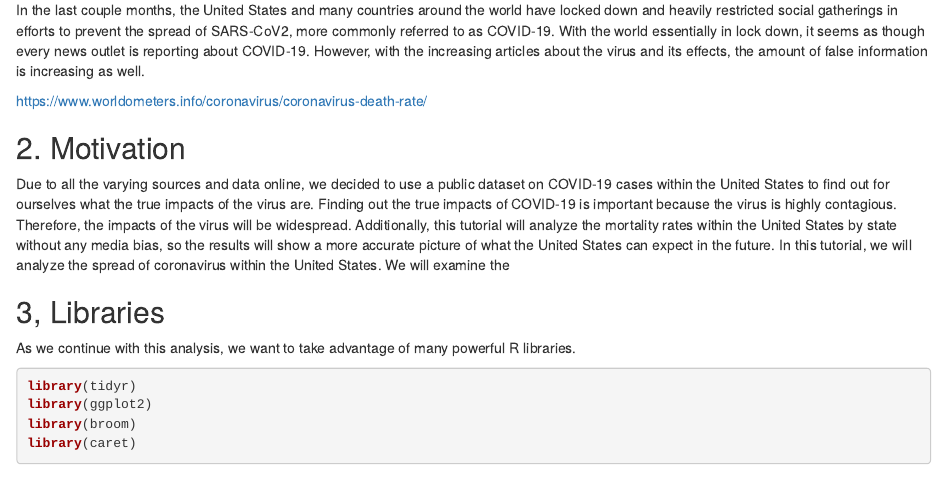
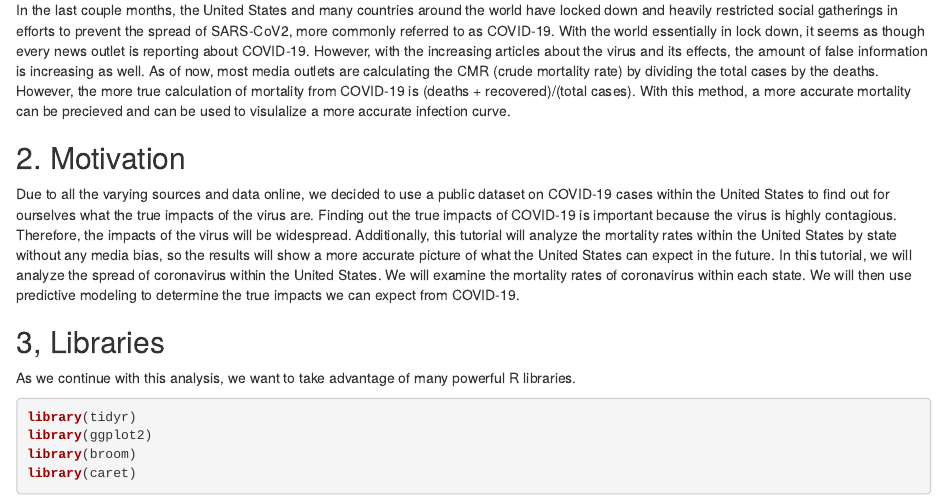
Before and after one commit to numnon1/numnon1.github.io, an R Markdown document (corona_analysis.Rmd): the page in a window 1100 px wide, from 180 px down. Rendered offline with R 4.5, knitr and Pandoc, with nearby package versions; some code elsewhere in the file could not run offline.

Commit message:
Update corona_analysis.Rmd

```diff
--- a/corona_analysis.Rmd
+++ b/corona_analysis.Rmd
@@ -17,14 +17,12 @@ knitr::opts_chunk$set(echo = TRUE)
 
 ## 1. Introduction
 
-In the last couple months, the United States and many countries around the world have locked down and heavily restricted social gatherings in efforts to prevent the spread of SARS-CoV2, more commonly referred to as COVID-19. With the world essentially in lock down, it seems as though every news outlet is reporting about COVID-19. However, with the increasing articles about the virus and its effects, the amount of false information is increasing as well.
-
-https://www.worldometers.info/coronavirus/coronavirus-death-rate/
+In the last couple months, the United States and many countries around the world have locked down and heavily restricted social gatherings in efforts to prevent the spread of SARS-CoV2, more commonly referred to as COVID-19. With the world essentially in lock down, it seems as though every news outlet is reporting about COVID-19. However, with the increasing articles about the virus and its effects, the amount of false information is increasing as well. As of now, most media outlets are calculating the CMR (crude mortality rate) by dividing the total cases by the deaths. However, the more true calculation of mortality from COVID-19 is (deaths + recovered)/(total cases). With this method, a more accurate mortality can be precieved and can be used to visulalize a more accurate infection curve.
 
 ## 2. Motivation
 
 Due to all the varying sources and data online, we decided to use a public dataset on COVID-19 cases within the United States to find out for ourselves what the true impacts of the virus are. Finding out the true impacts of COVID-19 is important because the virus is highly contagious. Therefore, the impacts of the virus will be widespread. Additionally, this tutorial will analyze the mortality rates within the United States by state without any media bias, so the results will show a more accurate picture of what the United States can expect in the future.
-In this tutorial, we will analyze the spread of coronavirus within the United States. We will examine the
+In this tutorial, we will analyze the spread of coronavirus within the United States. We will examine the mortality rates of coronavirus within each state. We will then use predictive modeling to determine the true impacts we can expect from COVID-19.
 
 ## 3, Libraries
 
```
